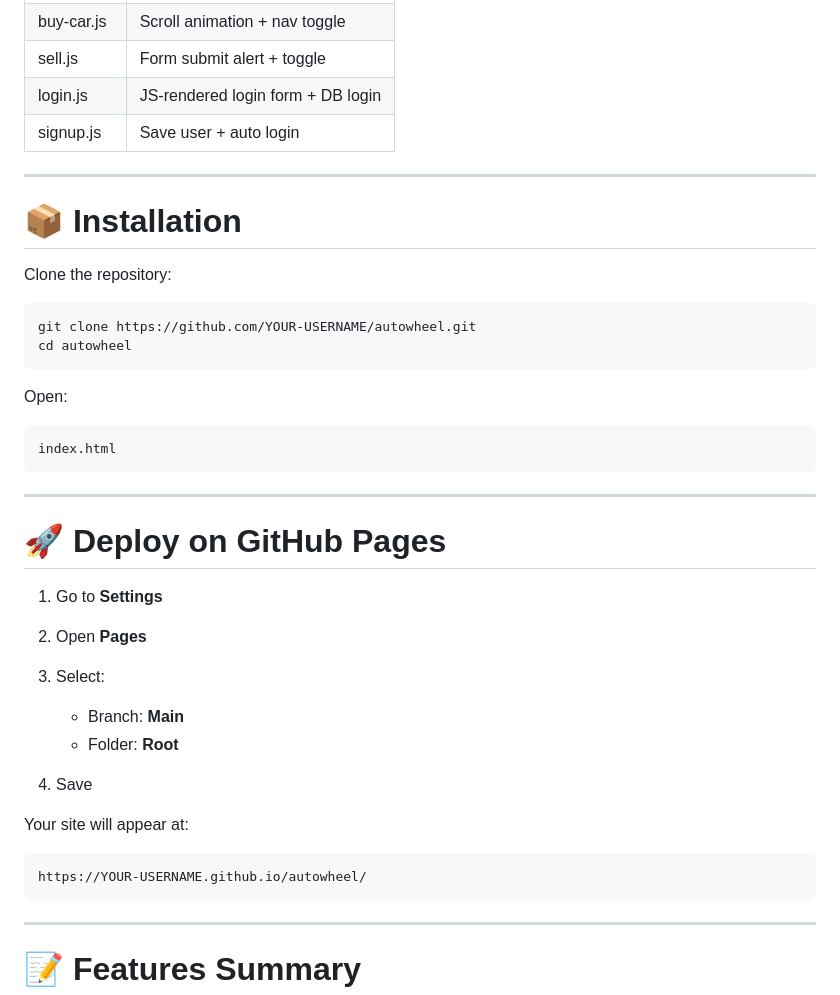
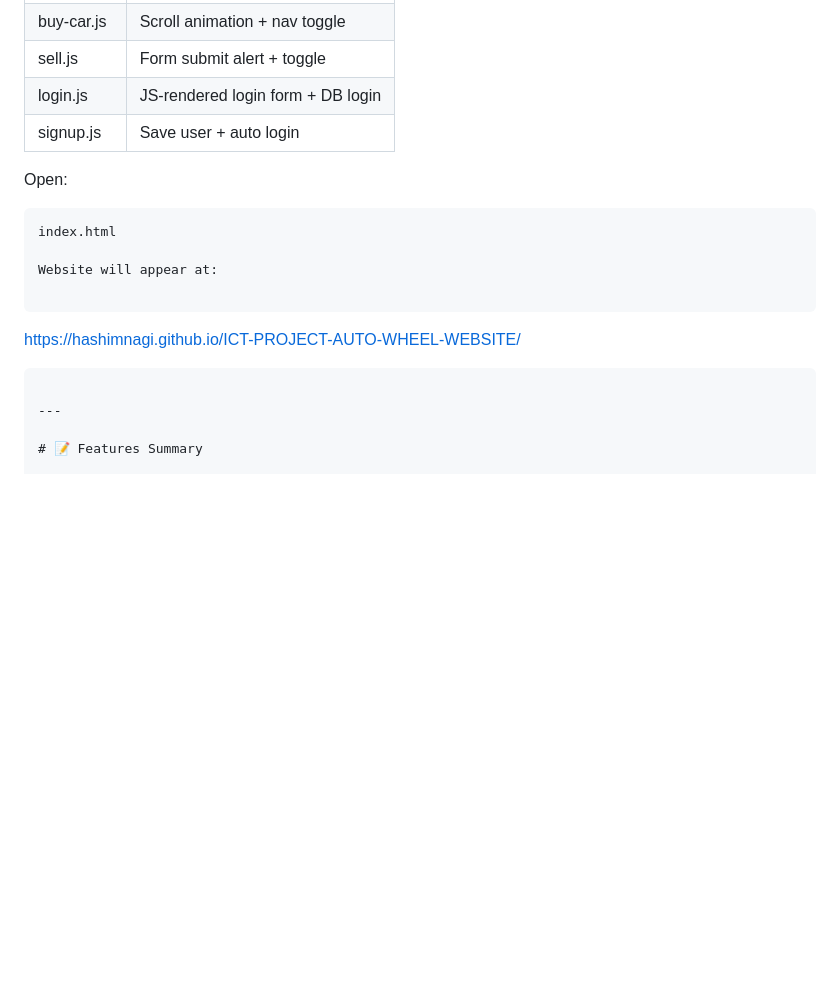
Before and after one commit to hashimnagi/ICT-PROJECT-AUTO-WHEEL-WEBSITE, a Markdown page: README.md, the part around the change. Drawn GitHub-style; blank space fills up the shorter version.

Commit message:
Revise installation and deployment instructions
Updated installation instructions and GitHub Pages URL.

````diff
--- a/README.md
+++ b/README.md
@@ -219,39 +219,16 @@ Each page has a separate CSS file.
 | login.js    | JS-rendered login form + DB login |
 | signup.js   | Save user + auto login            |
 
----
-
-# 📦 Installation
-
-Clone the repository:
-
-```
-git clone https://github.com/YOUR-USERNAME/autowheel.git
-cd autowheel
-```
 
 Open:
 
 ```
 index.html
-```
 
----
-
-# 🚀 Deploy on GitHub Pages
-
-1. Go to **Settings**
-2. Open **Pages**
-3. Select:
-
-   * Branch: **Main**
-   * Folder: **Root**
-4. Save
-
-Your site will appear at:
+Website will appear at:
 
 ```
-https://YOUR-USERNAME.github.io/autowheel/
+https://hashimnagi.github.io/ICT-PROJECT-AUTO-WHEEL-WEBSITE/
 ```
 
 ---
````
